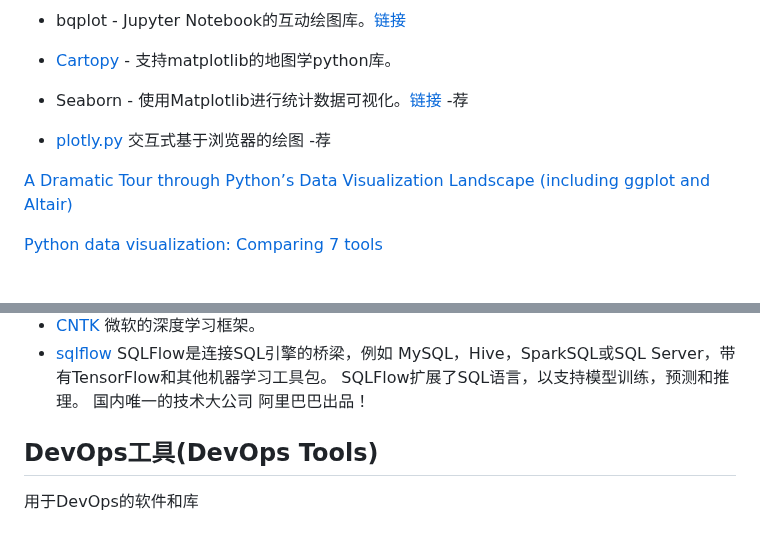
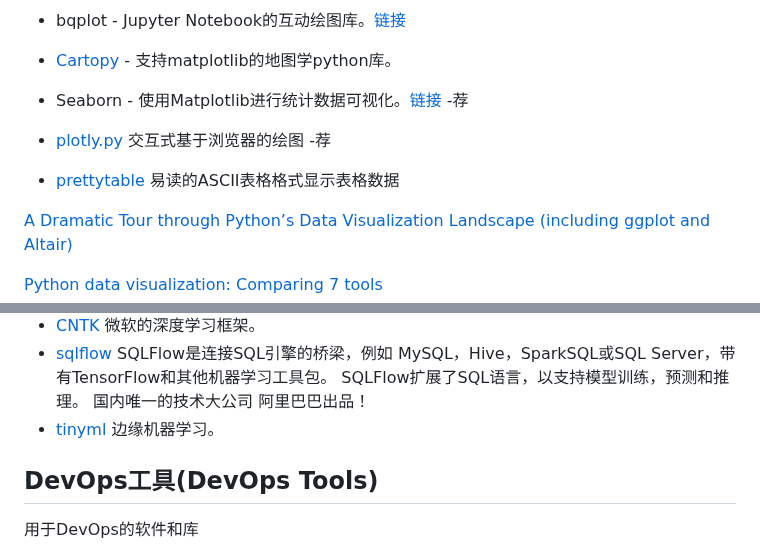
Before and after one commit to china-testing/python_cn_resouce, a Markdown page: README.md, 2 parts joined by grey strips. Rendered like a GitHub page; blank space fills up the shorter version.

Commit message:
Add tinyml prettytable

```diff
--- a/README.md
+++ b/README.md
@@ -867,6 +867,8 @@ django-viewlet因为github星级太少而未收录
 
  * [plotly.py](https://github.com/plotly/plotly.py) 交互式基于浏览器的绘图 -荐
 
+ * [prettytable](https://github.com/jazzband/prettytable) 易读的ASCII表格格式显示表格数据
+
  [A Dramatic Tour through Python’s Data Visualization Landscape (including ggplot and Altair)](https://dsaber.com/2016/10/02/a-dramatic-tour-through-pythons-data-visualization-landscape-including-ggplot-and-altair/)
 
  [Python data visualization: Comparing 7 tools](https://www.dataquest.io/blog/python-data-visualization-libraries/)
@@ -1023,6 +1025,7 @@ Python实现的数据库。
 * [Shogun](https://github.com/shogun-toolbox/shogun/) C++实现，为包括Python在内的多种语言和平台提供统一的接口。 它侧重于可扩展的内核方法，以解决回归和分类问题。 Shogun关注生物信息学，可以扩展以处理超过1000万个数据样本，同时保持准确性。
 * [CNTK](https://github.com/Microsoft/CNTK/tree/master/bindings/python)  微软的深度学习框架。
 * [sqlflow](https://github.com/sql-machine-learning/sqlflow) SQLFlow是连接SQL引擎的桥梁，例如 MySQL，Hive，SparkSQL或SQL Server，带有TensorFlow和其他机器学习工具包。 SQLFlow扩展了SQL语言，以支持模型训练，预测和推理。 国内唯一的技术大公司 阿里巴巴出品！
+* [tinyml](https://github.com/mit-han-lab/tinyml) 边缘机器学习。
 
 ## DevOps工具(DevOps Tools)
 
```
